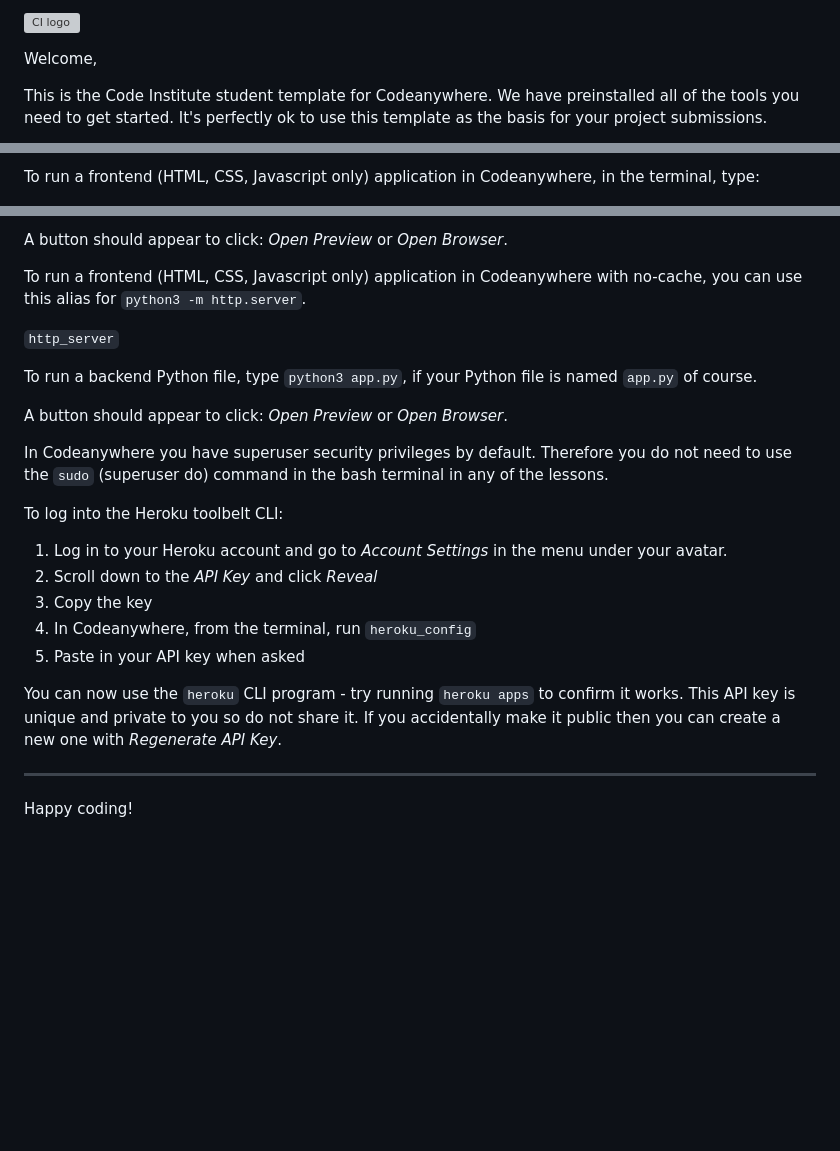
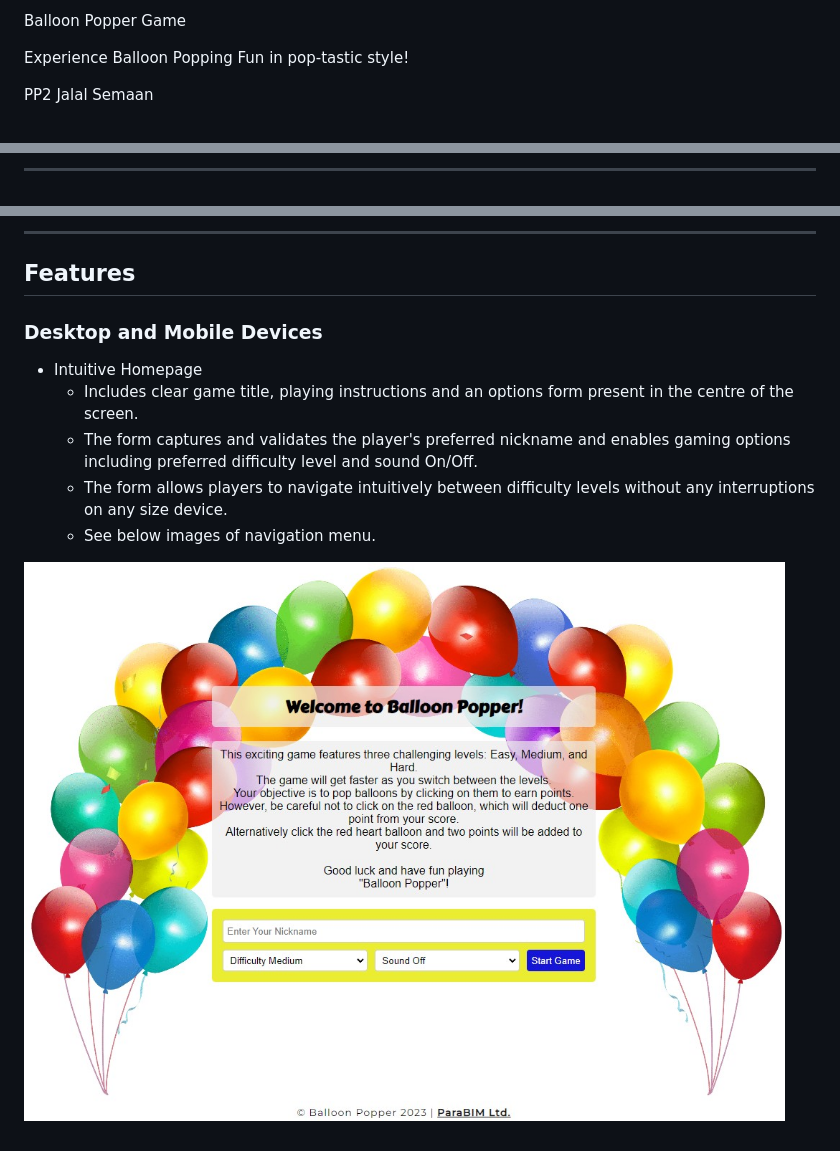
Before and after one commit to jjsemaan/balloon-popper, a Markdown page: README.md, 3 parts joined by grey strips. Drawn GitHub-style; pictures changed too: assets/images/intuitive-navigation.jpg (added); blank space fills up the shorter version; grey boxes are pictures that could not be loaded.

Commit message:
Initiate README.md code

```diff
--- a/README.md
+++ b/README.md
@@ -1,6 +1,6 @@
-![CI logo](https://codeinstitute.s3.amazonaws.com/fullstack/ci_logo_small.png)
+Balloon Popper Game
 
-Welcome,
+Experience Balloon Popping Fun in pop-tastic style!
 
-This is the Code Institute student template for Codeanywhere. We have preinstalled all of the tools you need to get started. It's perfectly ok to use this template as the basis for your project submissions.
+PP2 Jalal Semaan
 
@@ -10,3 +10,3 @@ You can safely delete this README.md file, or change it for your own project. Pl
 
-To run a frontend (HTML, CSS, Javascript only) application in Codeanywhere, in the terminal, type:
+------------------------------------------------------------------
 
@@ -14,26 +14,15 @@ To run a frontend (HTML, CSS, Javascript only) application in Codeanywhere, in t
 
-A button should appear to click: _Open Preview_ or _Open Browser_.
+------------------------------------------------------------------
 
-To run a frontend (HTML, CSS, Javascript only) application in Codeanywhere with no-cache, you can use this alias for `python3 -m http.server`.
 
-`http_server`
+## Features
 
-To run a backend Python file, type `python3 app.py`, if your Python file is named `app.py` of course.
+### Desktop and Mobile Devices
 
-A button should appear to click: _Open Preview_ or _Open Browser_.
+* Intuitive Homepage
+  * Includes clear game title, playing instructions and an options form present in the centre of the screen.
+  * The form captures and validates the player's preferred nickname and enables gaming options including preferred difficulty level and sound On/Off.
+  * The form allows players to navigate intuitively between difficulty levels without any interruptions on any size device.
+  * See below images of navigation menu.
 
-In Codeanywhere you have superuser security privileges by default. Therefore you do not need to use the `sudo` (superuser do) command in the bash terminal in any of the lessons.
-
-To log into the Heroku toolbelt CLI:
-
-1. Log in to your Heroku account and go to _Account Settings_ in the menu under your avatar.
-2. Scroll down to the _API Key_ and click _Reveal_
-3. Copy the key
-4. In Codeanywhere, from the terminal, run `heroku_config`
-5. Paste in your API key when asked
-
-You can now use the `heroku` CLI program - try running `heroku apps` to confirm it works. This API key is unique and private to you so do not share it. If you accidentally make it public then you can create a new one with _Regenerate API Key_.
-
----
-
-Happy coding!
+![Nav Menu](assets/images/intuitive-navigation.jpg)
```
Also changed, not shown: other parts of README.md (+3 -3 lines), 1 other file.
